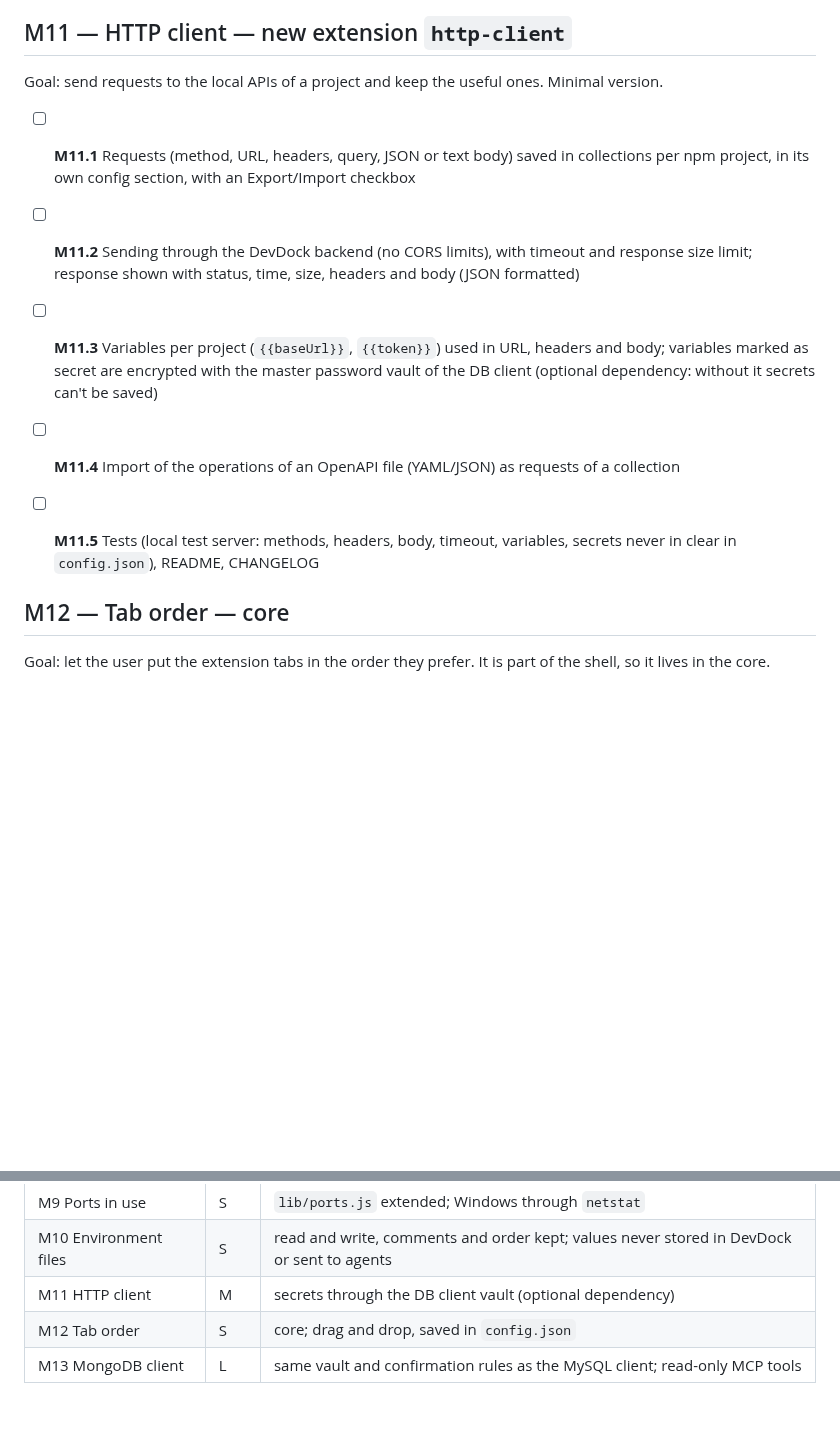
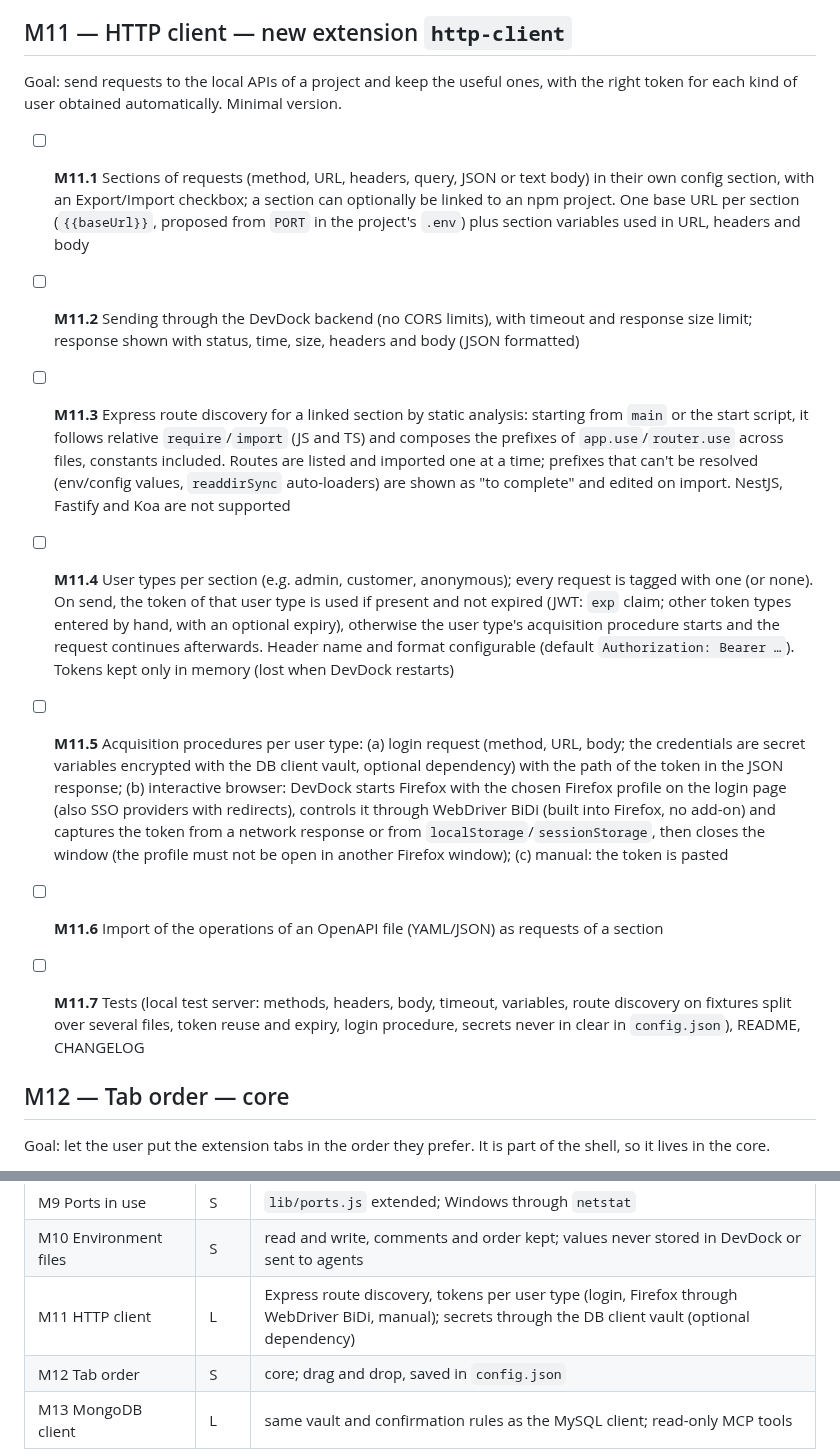
Before and after one commit to codo82/devdock, a Markdown page: ROADMAP.md, 2 parts joined by grey strips. Drawn GitHub-style; blank space fills up the shorter version.

Commit message:
Roadmap M11: sezioni collegate ai progetti, rotte Express, token per tipologia di utenza (login, Firefox, manuale)

```diff
--- a/ROADMAP.md
+++ b/ROADMAP.md
@@ -256,13 +256,15 @@ Goal: see at a glance which variables a project's `.env` is missing compared wit
 
 ## M11 — HTTP client — new extension `http-client`
 
-Goal: send requests to the local APIs of a project and keep the useful ones. Minimal version.
+Goal: send requests to the local APIs of a project and keep the useful ones, with the right token for each kind of user obtained automatically. Minimal version.
 
-- [ ] **M11.1** Requests (method, URL, headers, query, JSON or text body) saved in collections per npm project, in its own config section, with an Export/Import checkbox
+- [ ] **M11.1** Sections of requests (method, URL, headers, query, JSON or text body) in their own config section, with an Export/Import checkbox; a section can optionally be linked to an npm project. One base URL per section (`{{baseUrl}}`, proposed from `PORT` in the project's `.env`) plus section variables used in URL, headers and body
 - [ ] **M11.2** Sending through the DevDock backend (no CORS limits), with timeout and response size limit; response shown with status, time, size, headers and body (JSON formatted)
-- [ ] **M11.3** Variables per project (`{{baseUrl}}`, `{{token}}`) used in URL, headers and body; variables marked as secret are encrypted with the master password vault of the DB client (optional dependency: without it secrets can't be saved)
-- [ ] **M11.4** Import of the operations of an OpenAPI file (YAML/JSON) as requests of a collection
-- [ ] **M11.5** Tests (local test server: methods, headers, body, timeout, variables, secrets never in clear in `config.json`), README, CHANGELOG
+- [ ] **M11.3** Express route discovery for a linked section by static analysis: starting from `main` or the start script, it follows relative `require`/`import` (JS and TS) and composes the prefixes of `app.use`/`router.use` across files, constants included. Routes are listed and imported one at a time; prefixes that can't be resolved (env/config values, `readdirSync` auto-loaders) are shown as "to complete" and edited on import. NestJS, Fastify and Koa are not supported
+- [ ] **M11.4** User types per section (e.g. admin, customer, anonymous); every request is tagged with one (or none). On send, the token of that user type is used if present and not expired (JWT: `exp` claim; other token types entered by hand, with an optional expiry), otherwise the user type's acquisition procedure starts and the request continues afterwards. Header name and format configurable (default `Authorization: Bearer …`). Tokens kept only in memory (lost when DevDock restarts)
+- [ ] **M11.5** Acquisition procedures per user type: (a) login request (method, URL, body; the credentials are secret variables encrypted with the DB client vault, optional dependency) with the path of the token in the JSON response; (b) interactive browser: DevDock starts Firefox with the chosen Firefox profile on the login page (also SSO providers with redirects), controls it through WebDriver BiDi (built into Firefox, no add-on) and captures the token from a network response or from `localStorage`/`sessionStorage`, then closes the window (the profile must not be open in another Firefox window); (c) manual: the token is pasted
+- [ ] **M11.6** Import of the operations of an OpenAPI file (YAML/JSON) as requests of a section
+- [ ] **M11.7** Tests (local test server: methods, headers, body, timeout, variables, route discovery on fixtures split over several files, token reuse and expiry, login procedure, secrets never in clear in `config.json`), README, CHANGELOG
 
 
 ## M12 — Tab order — core
@@ -304,6 +306,6 @@ Goal: browse and edit MongoDB databases like the MySQL client does, with the sam
 | M8 MCP server | L | after M6 and M7; core server + contract first, then read-only tools per extension, write tools opt-in |
 | M9 Ports in use | S | `lib/ports.js` extended; Windows through `netstat` |
 | M10 Environment files | S | read and write, comments and order kept; values never stored in DevDock or sent to agents |
-| M11 HTTP client | M | secrets through the DB client vault (optional dependency) |
+| M11 HTTP client | L | Express route discovery, tokens per user type (login, Firefox through WebDriver BiDi, manual); secrets through the DB client vault (optional dependency) |
 | M12 Tab order | S | core; drag and drop, saved in `config.json` |
 | M13 MongoDB client | L | same vault and confirmation rules as the MySQL client; read-only MCP tools |
```
